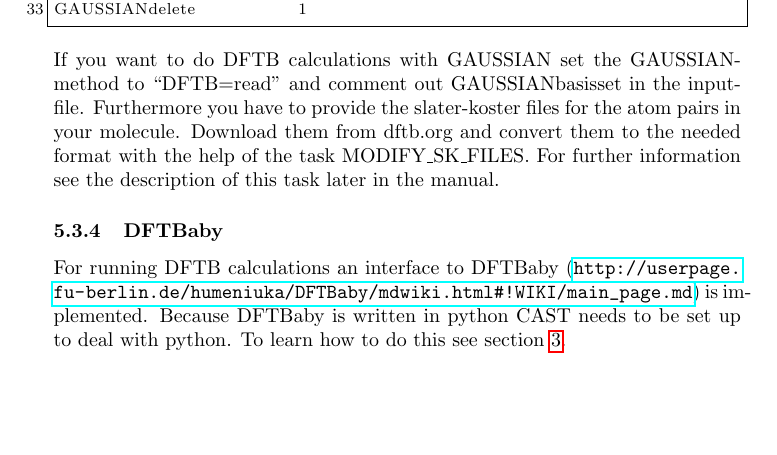
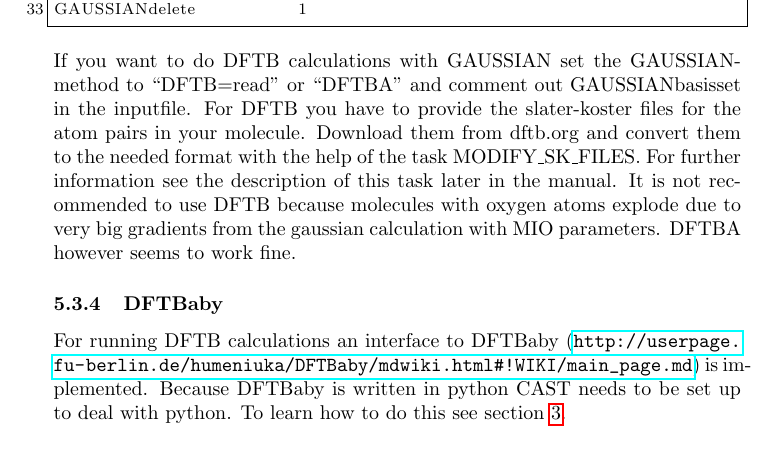
Before and after one commit to AKEngels/CAST, a LaTeX document (manual/castmanual.tex): part of page 14 of 59, cut so that both start at the same text, the shorter picture padded with empty space. Compiled offline with pdfLaTeX.

Commit message:
update manual

```diff
--- a/manual/castmanual.tex
+++ b/manual/castmanual.tex
@@ -410,7 +410,7 @@ GAUSSIANpath            g16
 GAUSSIANdelete          1
 \end{lstlisting}
 
-If you want to do DFTB calculations with GAUSSIAN set the GAUSSIANmethod to ``DFTB=read'' and comment out GAUSSIANbasisset in the inputfile. Furthermore you have to provide the slater-koster files for the atom pairs in your molecule. Download them from dftb.org and convert them to the needed format with the help of the task MODIFY\_SK\_FILES. For further information see the description of this task later in the manual.
+If you want to do DFTB calculations with GAUSSIAN set the GAUSSIANmethod to ``DFTB=read'' or ``DFTBA'' and comment out GAUSSIANbasisset in the inputfile. For DFTB you have to provide the slater-koster files for the atom pairs in your molecule. Download them from dftb.org and convert them to the needed format with the help of the task MODIFY\_SK\_FILES. For further information see the description of this task later in the manual. It is not recommended to use DFTB because molecules with oxygen atoms explode due to very big gradients from the gaussian calculation with MIO parameters. DFTBA however seems to work fine.
 
 \subsubsection{DFTBaby} \label{sec:DFTB}
 
```
